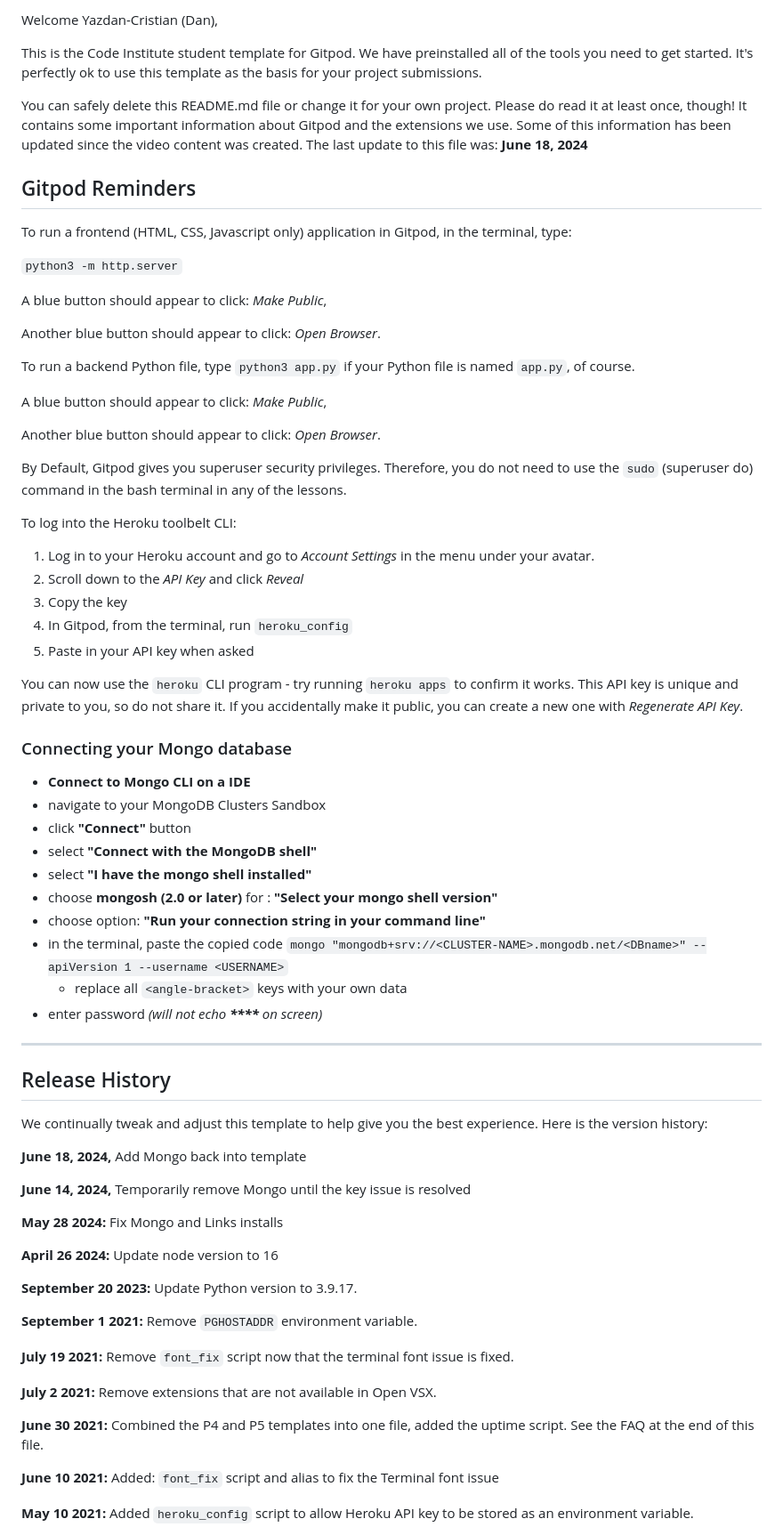
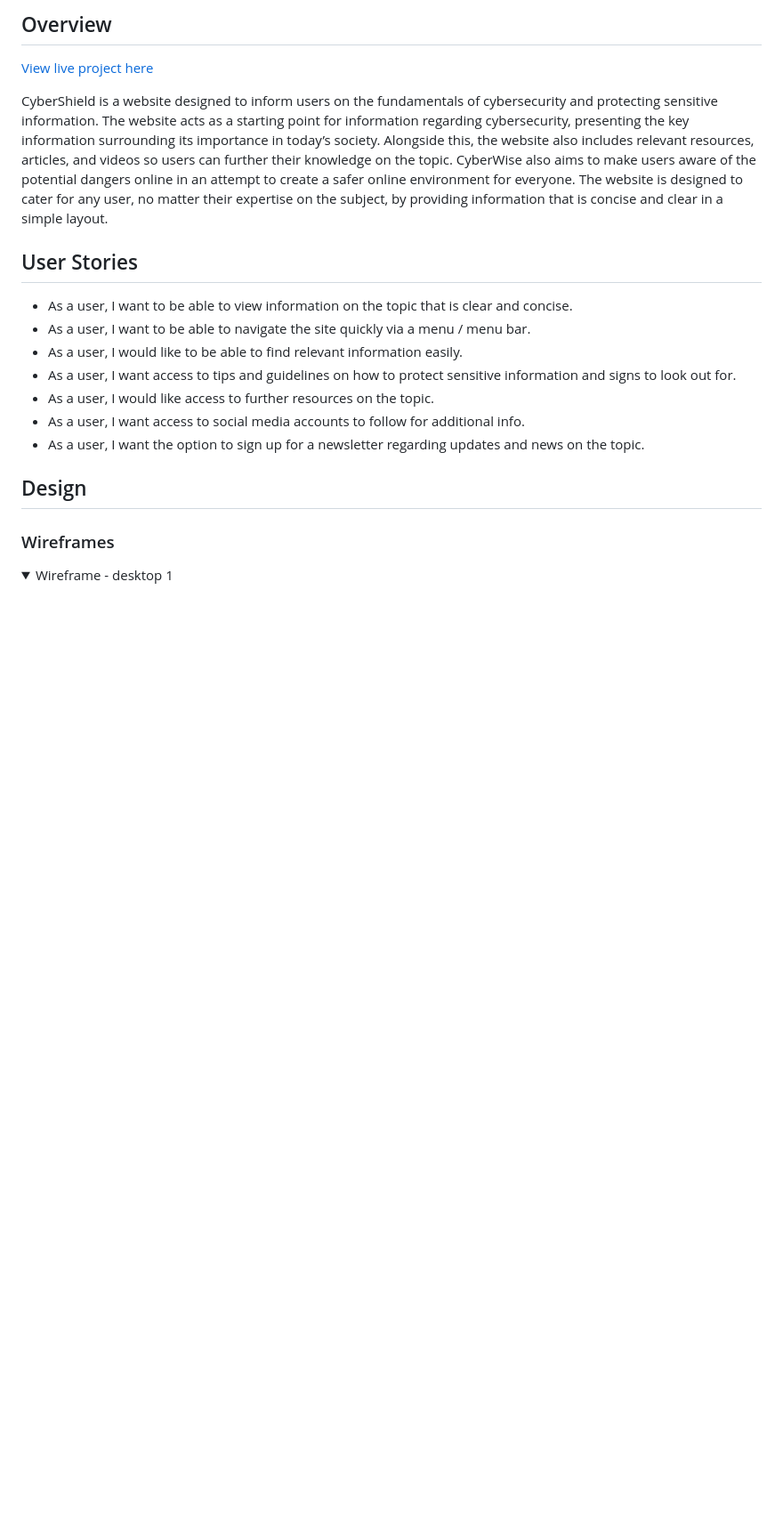
Before and after one commit to YazdanTaheri/Individual-Assingment-1, a Markdown page: README.md, the part around the change printed below. Shown: that part at 89% size. GitHub-like rendering; blank space fills up the shorter version.

Commit message:
README.MD process

```diff
--- a/README.md
+++ b/README.md
@@ -2,76 +2,21 @@
 
-Welcome Yazdan-Cristian (Dan),
+## Overview
+[View live project here](https://github.com/YazdanTaheri/Individual-Assingment-1.git)
 
-This is the Code Institute student template for Gitpod. We have preinstalled all of the tools you need to get started. It's perfectly ok to use this template as the basis for your project submissions.
+CyberShield is a website designed to inform users on the fundamentals of cybersecurity and protecting sensitive information. The website acts as a starting point for information regarding cybersecurity, presenting the key information surrounding its importance in today’s society. Alongside this, the website also includes relevant resources, articles, and videos so users can further their knowledge on the topic. CyberWise also aims to make users aware of the potential dangers online in an attempt to create a safer online environment for everyone. The website is designed to cater for any user, no matter their expertise on the subject, by providing information that is concise and clear in a simple layout.
 
-You can safely delete this README.md file or change it for your own project. Please do read it at least once, though! It contains some important information about Gitpod and the extensions we use. Some of this information has been updated since the video content was created. The last update to this file was: **June 18, 2024**
+## User Stories
+- As a user, I want to be able to view information on the topic that is clear and concise.
+- As a user, I want to be able to navigate the site quickly via a menu / menu bar.
+- As a user, I would like to be able to find relevant information easily.
+- As a user, I want access to tips and guidelines on how to protect sensitive information and signs to look out for.
+- As a user, I would like access to further resources on the topic.
+- As a user, I want access to social media accounts to follow for additional info.
+- As a user, I want the option to sign up for a newsletter regarding updates and news on the topic.
 
-## Gitpod Reminders
+## Design
 
-To run a frontend (HTML, CSS, Javascript only) application in Gitpod, in the terminal, type:
+### Wireframes
+<details open>
+<summary>Wireframe - desktop 1</summary>
 
-`python3 -m http.server`
-
-A blue button should appear to click: _Make Public_,
-
-Another blue button should appear to click: _Open Browser_.
-
-To run a backend Python file, type `python3 app.py` if your Python file is named `app.py`, of course.
-
-A blue button should appear to click: _Make Public_,
-
-Another blue button should appear to click: _Open Browser_.
-
-By Default, Gitpod gives you superuser security privileges. Therefore, you do not need to use the `sudo` (superuser do) command in the bash terminal in any of the lessons.
-
-To log into the Heroku toolbelt CLI:
-
-1. Log in to your Heroku account and go to *Account Settings* in the menu under your avatar.
-2. Scroll down to the *API Key* and click *Reveal*
-3. Copy the key
-4. In Gitpod, from the terminal, run `heroku_config`
-5. Paste in your API key when asked
-
-You can now use the `heroku` CLI program - try running `heroku apps` to confirm it works. This API key is unique and private to you, so do not share it. If you accidentally make it public, you can create a new one with _Regenerate API Key_.
-
-### Connecting your Mongo database
-
-- **Connect to Mongo CLI on a IDE**
-- navigate to your MongoDB Clusters Sandbox
-- click **"Connect"** button
-- select **"Connect with the MongoDB shell"**
-- select **"I have the mongo shell installed"**
-- choose **mongosh (2.0 or later)** for : **"Select your mongo shell version"**
-- choose option: **"Run your connection string in your command line"**
-- in the terminal, paste the copied code `mongo "mongodb+srv://<CLUSTER-NAME>.mongodb.net/<DBname>" --apiVersion 1 --username <USERNAME>`
-  - replace all `<angle-bracket>` keys with your own data
-- enter password _(will not echo **\*\*\*\*** on screen)_
-
-------
-
-## Release History
-
-We continually tweak and adjust this template to help give you the best experience. Here is the version history:
-
-**June 18, 2024,** Add Mongo back into template
-
-**June 14, 2024,** Temporarily remove Mongo until the key issue is resolved
-
-**May 28 2024:** Fix Mongo and Links installs
-
-**April 26 2024:** Update node version to 16
-
-**September 20 2023:** Update Python version to 3.9.17.
-
-**September 1 2021:** Remove `PGHOSTADDR` environment variable.
-
-**July 19 2021:** Remove `font_fix` script now that the terminal font issue is fixed.
-
-**July 2 2021:** Remove extensions that are not available in Open VSX.
-
-**June 30 2021:** Combined the P4 and P5 templates into one file, added the uptime script. See the FAQ at the end of this file.
-
-**June 10 2021:** Added: `font_fix` script and alias to fix the Terminal font issue
-
-**May 10 2021:** Added `heroku_config` script to allow Heroku API key to be stored as an environment variable.
-
```
Also changed, not shown: other parts of README.md (+3 -55 lines), docs/assets/desktop-wireframe-1.jpg (added), 2 other files.
